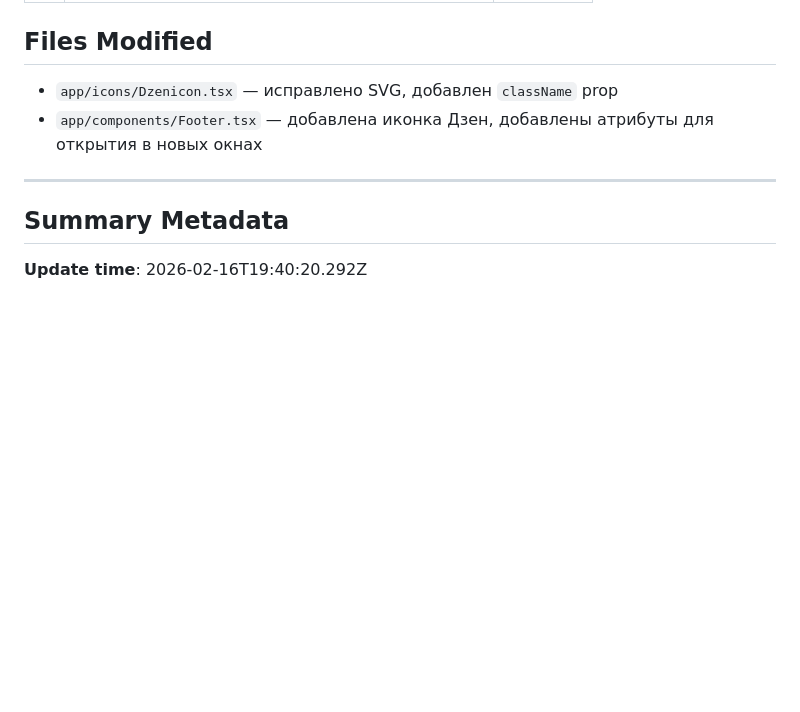
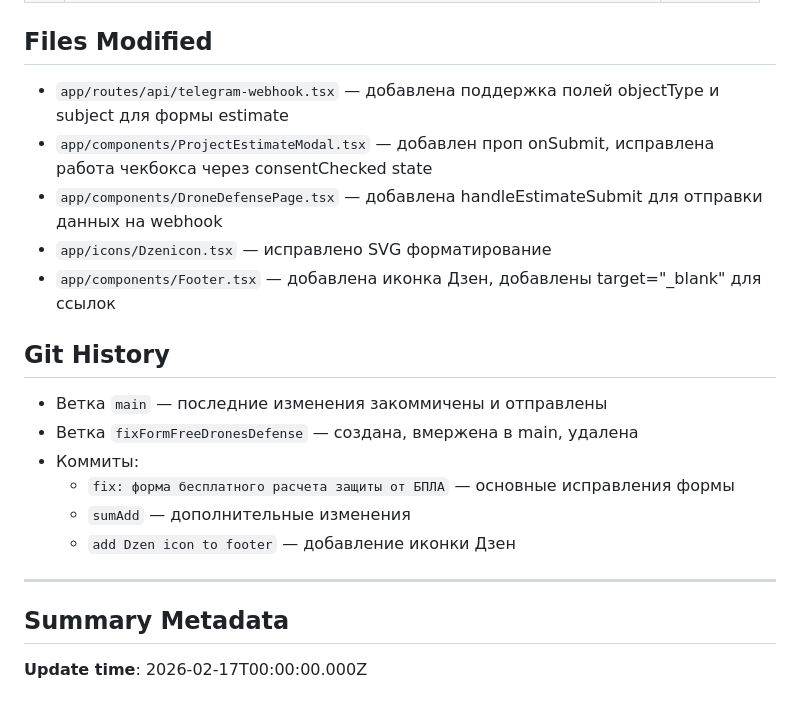
Before and after one commit to alexisis111/Drones, a Markdown page: .qwen/PROJECT_SUMMARY.md, the part around one of its changes. Rendered like a GitHub page; blank space fills up the shorter version.

```diff
--- a/.qwen/PROJECT_SUMMARY.md
+++ b/.qwen/PROJECT_SUMMARY.md
@@ -41,9 +38,20 @@ Let me create a comprehensive summary.# Project Summary
 
 ## Files Modified
-- `app/icons/Dzenicon.tsx` — исправлено SVG, добавлен `className` prop
-- `app/components/Footer.tsx` — добавлена иконка Дзен, добавлены атрибуты для открытия в новых окнах
+- `app/routes/api/telegram-webhook.tsx` — добавлена поддержка полей objectType и subject для формы estimate
+- `app/components/ProjectEstimateModal.tsx` — добавлен проп onSubmit, исправлена работа чекбокса через consentChecked state
+- `app/components/DroneDefensePage.tsx` — добавлена handleEstimateSubmit для отправки данных на webhook
+- `app/icons/Dzenicon.tsx` — исправлено SVG форматирование
+- `app/components/Footer.tsx` — добавлена иконка Дзен, добавлены target="_blank" для ссылок
+
+## Git History
+- Ветка `main` — последние изменения закоммичены и отправлены
+- Ветка `fixFormFreeDronesDefense` — создана, вмержена в main, удалена
+- Коммиты:
+  - `fix: форма бесплатного расчета защиты от БПЛА` — основные исправления формы
+  - `sumAdd` — дополнительные изменения
+  - `add Dzen icon to footer` — добавление иконки Дзен
 
 ---
 
 ## Summary Metadata
-**Update time**: 2026-02-16T19:40:20.292Z
+**Update time**: 2026-02-17T00:00:00.000Z
```
Also changed, not shown: other parts of .qwen/PROJECT_SUMMARY.md (+22 -25 lines).
